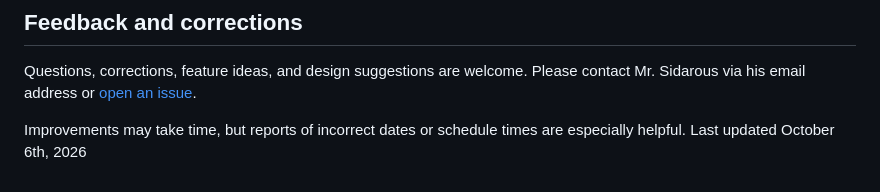
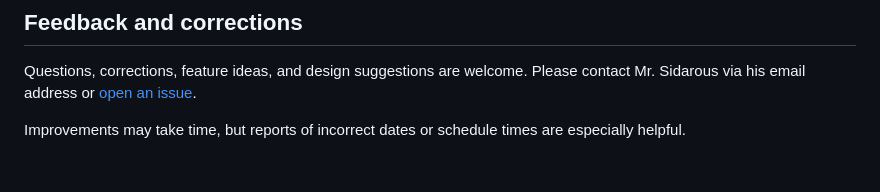
Before and after one commit to sidarous/lindsched, a Markdown page: README.md, the part around the change. Rendered like a GitHub page.

Commit message:
Removed Date

```diff
--- a/README.md
+++ b/README.md
@@ -62,4 +62,3 @@ The complete data contract is documented in [`SCHEDULE_DATA_SCHEMA_V3.md`](./SCH
 Questions, corrections, feature ideas, and design suggestions are welcome. Please contact Mr. Sidarous via his email address or [open an issue](https://github.com/sidarous/lindsched/issues).
 
 Improvements may take time, but reports of incorrect dates or schedule times are especially helpful.
-Last updated October 6th, 2026
```
